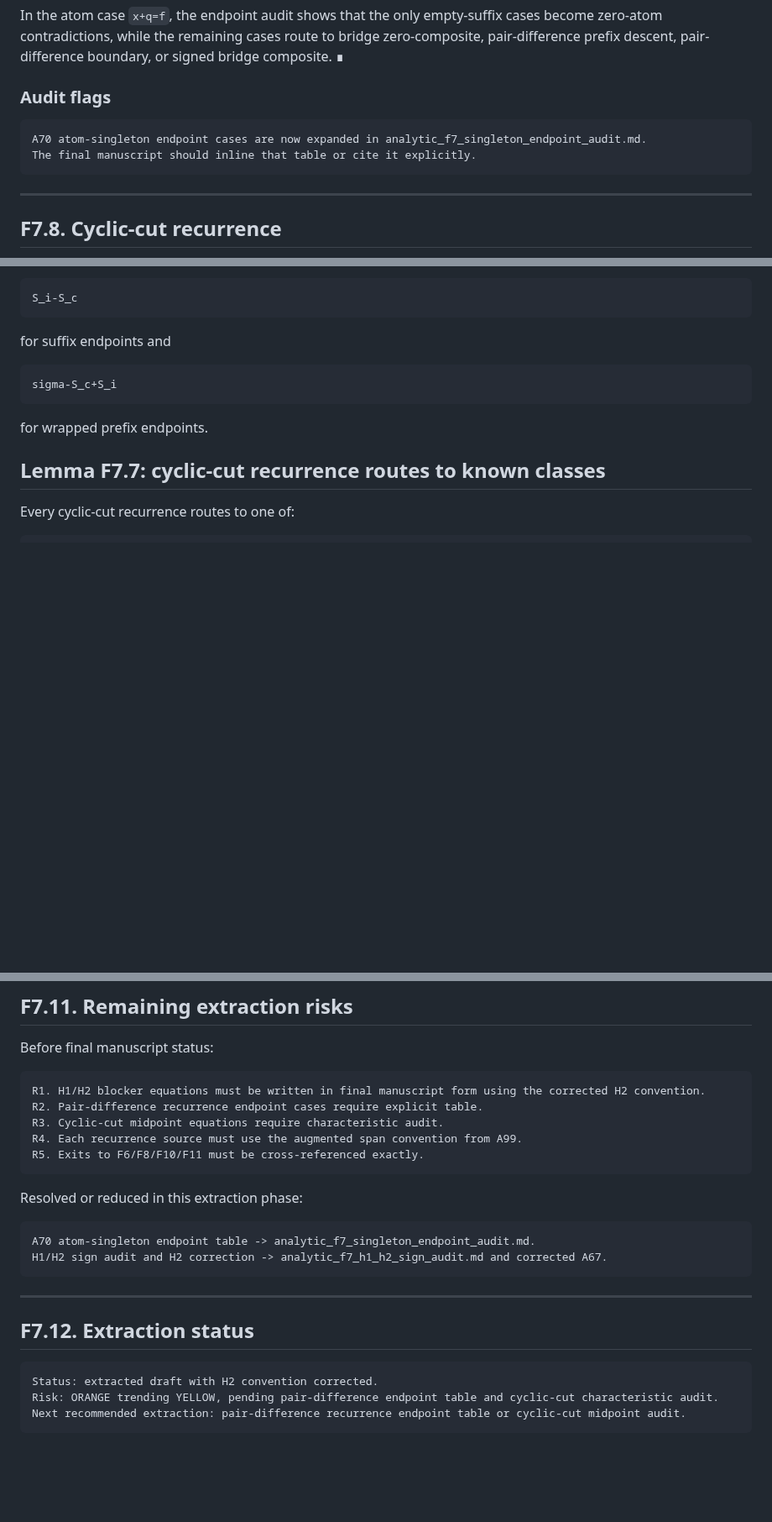
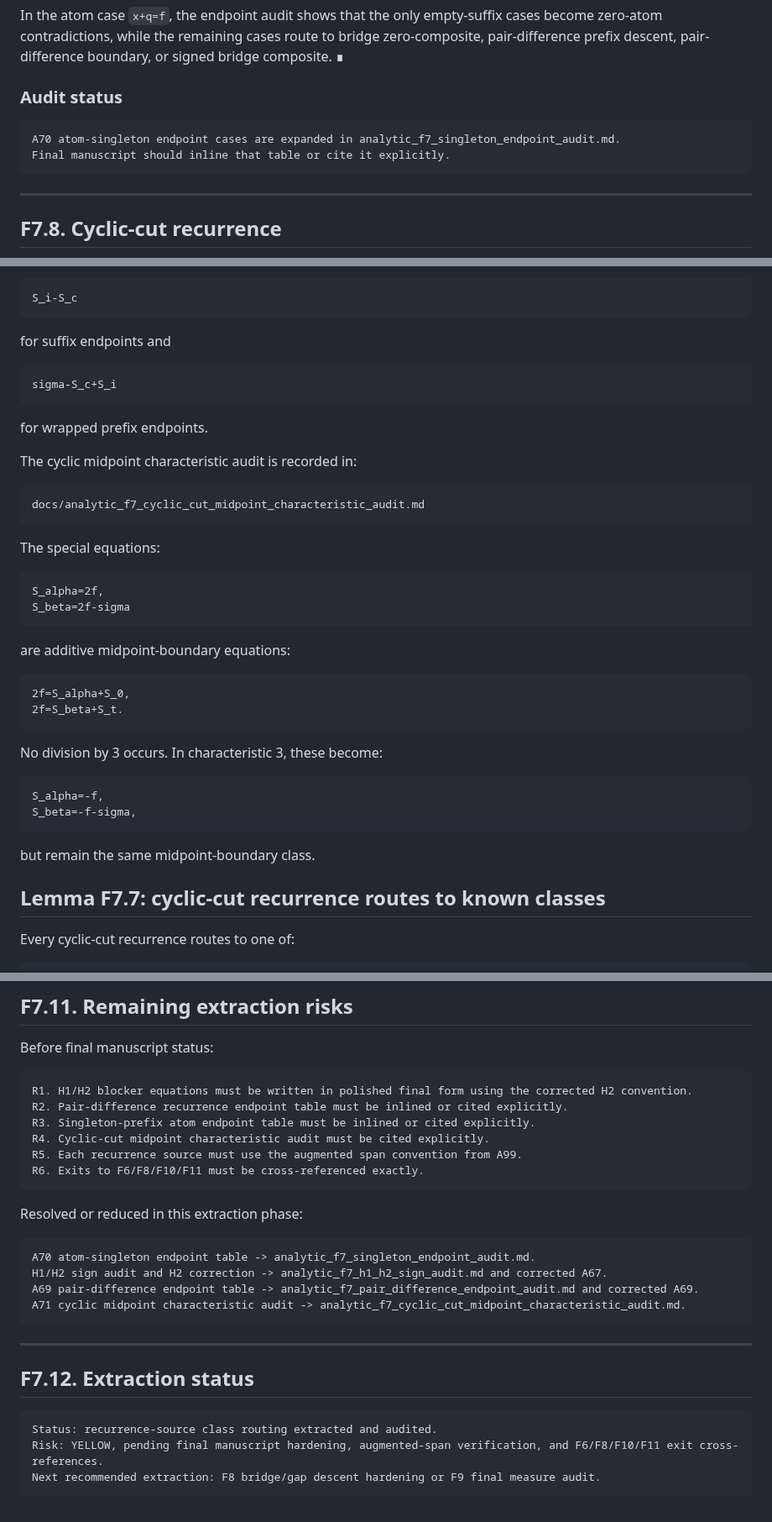
Before and after one commit to Kajin-0/erdos-475, a Markdown page: docs/final/F07_recurrence_routing_theorem.md, 3 parts joined by grey strips. Shown at 84% size. GitHub-like rendering; blank space fills up the shorter version.

Commit message:
Update F7 recurrence audit status

````diff
--- a/docs/final/F07_recurrence_routing_theorem.md
+++ b/docs/final/F07_recurrence_routing_theorem.md
@@ -343,11 +358,11 @@ Apply A5 at the singleton/prefix hit. A left blocker inside the active prefix gi
 
 In the atom case `x+q=f`, the endpoint audit shows that the only empty-suffix cases become zero-atom contradictions, while the remaining cases route to bridge zero-composite, pair-difference prefix descent, pair-difference boundary, or signed bridge composite. ∎
 
-### Audit flags
+### Audit status
 
 ```text
-A70 atom-singleton endpoint cases are now expanded in analytic_f7_singleton_endpoint_audit.md.
-The final manuscript should inline that table or cite it explicitly.
+A70 atom-singleton endpoint cases are expanded in analytic_f7_singleton_endpoint_audit.md.
+Final manuscript should inline that table or cite it explicitly.
 ```
 
 ---
@@ -370,6 +385,35 @@ sigma-S_c+S_i
 
 for wrapped prefix endpoints.
 
+The cyclic midpoint characteristic audit is recorded in:
+
+```text
+docs/analytic_f7_cyclic_cut_midpoint_characteristic_audit.md
+```
+
+The special equations:
+
+```text
+S_alpha=2f,
+S_beta=2f-sigma
+```
+
+are additive midpoint-boundary equations:
+
+```text
+2f=S_alpha+S_0,
+2f=S_beta+S_t.
+```
+
+No division by 3 occurs. In characteristic 3, these become:
+
+```text
+S_alpha=-f,
+S_beta=-f-sigma,
+```
+
+but remain the same midpoint-boundary class.
+
 ## Lemma F7.7: cyclic-cut recurrence routes to known classes
 
 Every cyclic-cut recurrence routes to one of:
@@ -444,11 +489,12 @@ The termination statement belongs to F9.
 Before final manuscript status:
 
 ```text
-R1. H1/H2 blocker equations must be written in final manuscript form using the corrected H2 convention.
-R2. Pair-difference recurrence endpoint cases require explicit table.
-R3. Cyclic-cut midpoint equations require characteristic audit.
-R4. Each recurrence source must use the augmented span convention from A99.
-R5. Exits to F6/F8/F10/F11 must be cross-referenced exactly.
+R1. H1/H2 blocker equations must be written in polished final form using the corrected H2 convention.
+R2. Pair-difference recurrence endpoint table must be inlined or cited explicitly.
+R3. Singleton-prefix atom endpoint table must be inlined or cited explicitly.
+R4. Cyclic-cut midpoint characteristic audit must be cited explicitly.
+R5. Each recurrence source must use the augmented span convention from A99.
+R6. Exits to F6/F8/F10/F11 must be cross-referenced exactly.
 ```
 
 Resolved or reduced in this extraction phase:
@@ -456,6 +502,8 @@ Resolved or reduced in this extraction phase:
 ```text
 A70 atom-singleton endpoint table -> analytic_f7_singleton_endpoint_audit.md.
 H1/H2 sign audit and H2 correction -> analytic_f7_h1_h2_sign_audit.md and corrected A67.
+A69 pair-difference endpoint table -> analytic_f7_pair_difference_endpoint_audit.md and corrected A69.
+A71 cyclic midpoint characteristic audit -> analytic_f7_cyclic_cut_midpoint_characteristic_audit.md.
 ```
 
 ---
@@ -463,7 +511,7 @@ H1/H2 sign audit and H2 correction -> analytic_f7_h1_h2_sign_audit.md and correc
 ## F7.12. Extraction status
 
 ```text
-Status: extracted draft with H2 convention corrected.
-Risk: ORANGE trending YELLOW, pending pair-difference endpoint table and cyclic-cut characteristic audit.
-Next recommended extraction: pair-difference recurrence endpoint table or cyclic-cut midpoint audit.
+Status: recurrence-source class routing extracted and audited.
+Risk: YELLOW, pending final manuscript hardening, augmented-span verification, and F6/F8/F10/F11 exit cross-references.
+Next recommended extraction: F8 bridge/gap descent hardening or F9 final measure audit.
 ```
````
Also changed, not shown: other parts of docs/final/F07_recurrence_routing_theorem.md (+29 -13 lines).
